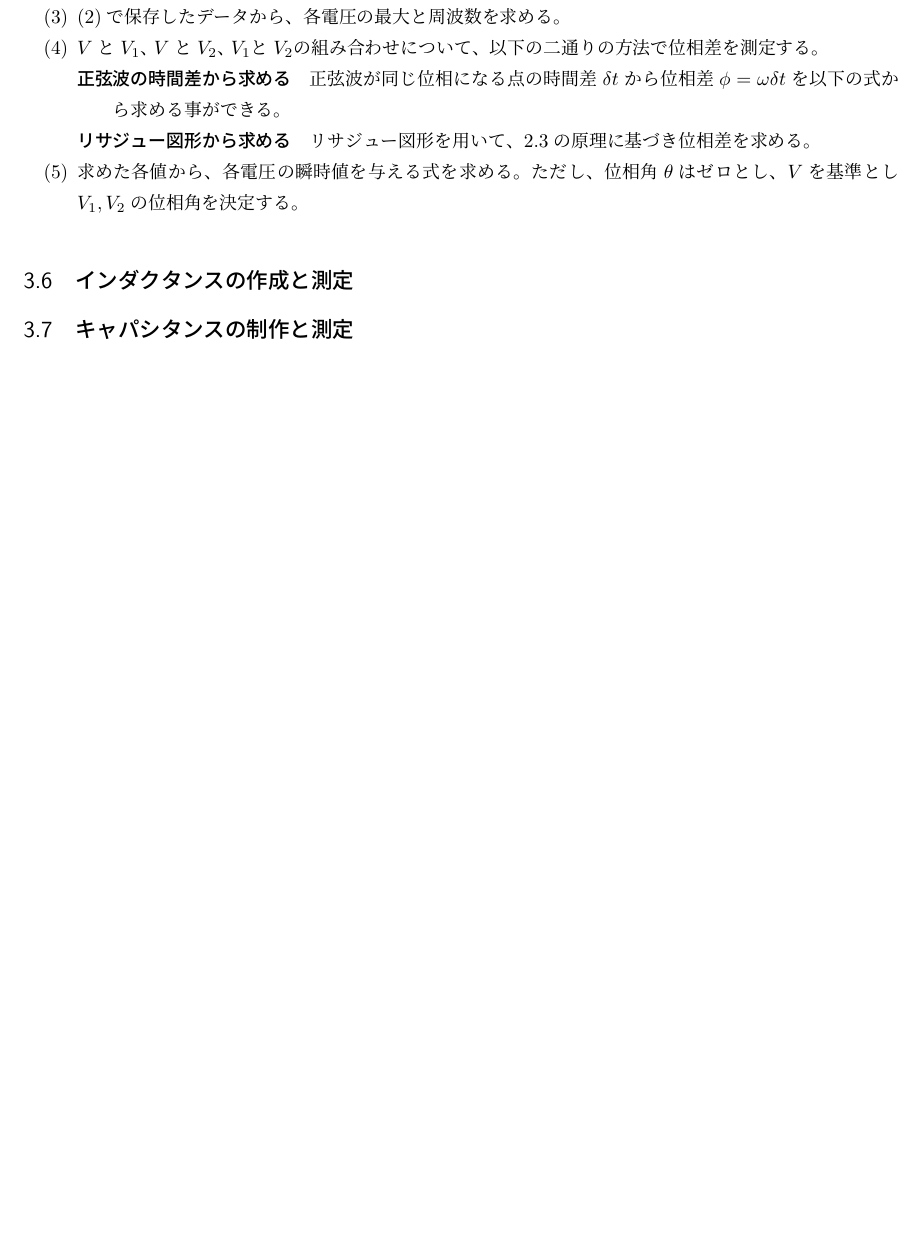
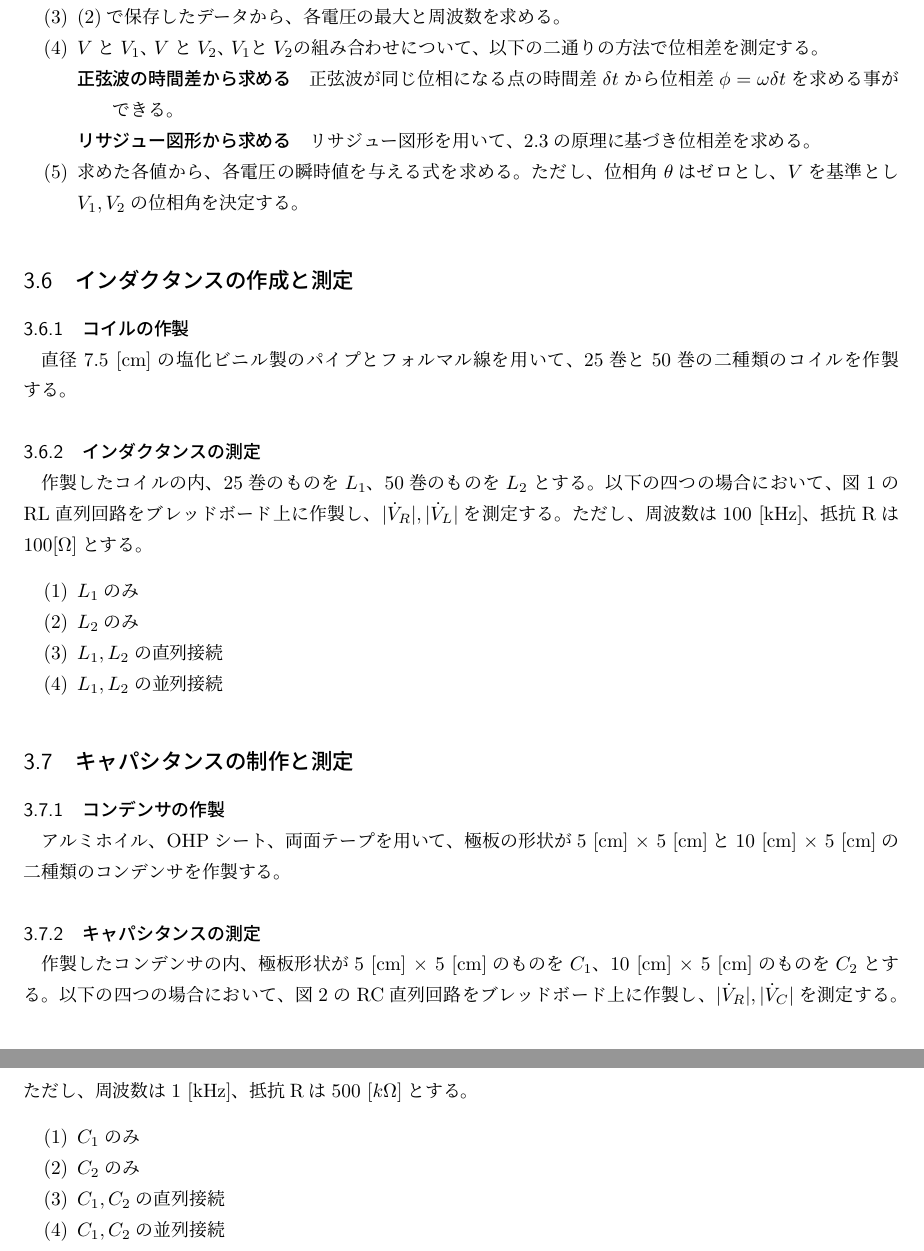
Before and after one commit to WataruYachi/reports, a LaTeX document (ACRepo.tex): part of page 5 of 5 before the commit and two parts of pages 5 and 6 of 6 after it, the two joined at a grey line, cut so that both start at the same text, the shorter picture padded with empty space. Compiled offline with pLaTeX and dvipdfmx.

Commit message:
実験方法完了

```diff
--- a/ACRepo.tex
+++ b/ACRepo.tex
@@ -206,11 +206,37 @@ $\epsilon_0は真空中の誘電率、\epsilon_rは金属板間を満たす物
   \item [(3)](2)で保存したデータから、各電圧の最大と周波数を求める。
   \item [(4)]$VとV_1、VとV_2、V_1とV_2の組み合わせについて$、以下の二通りの方法で位相差を測定する。
     \begin{description}
-      \item [正弦波の時間差から求める]正弦波が同じ位相になる点の時間差$\delta t$から位相差$\phi = \omega \delta t$を以下の式から求める事ができる。
+      \item [正弦波の時間差から求める]正弦波が同じ位相になる点の時間差$\delta t$から位相差$\phi = \omega \delta t$を求める事ができる。
       \item [リサジュー図形から求める]リサジュー図形を用いて、2.3の原理に基づき位相差を求める。
     \end{description}
   \item[(5)]求めた各値から、各電圧の瞬時値を与える式を求める。ただし、位相角$\theta$はゼロとし、$V$を基準とし$V_1, V_2$の位相角を決定する。
 \end{itemize}
 \subsection{インダクタンスの作成と測定}
+\subsubsection{コイルの作製}
+直径7.5 [cm]の塩化ビニル製のパイプとフォルマル線を用いて、25巻と50巻の二種類のコイルを作製する。
+\subsubsection{インダクタンスの測定}
+作製したコイルの内、25巻のものを$L_1$、50巻のものを$L_2$とする。
+以下の四つの場合において、図\ref{fig:RL_Series_Circuit}のRL直列回路をブレッドボード上に作製し、
+$|\dot V_R|, |\dot V_L|$を測定する。ただし、周波数は100 [kHz]、抵抗Rは$100 [\Omega]$とする。
+\begin{itemize}
+  \item [(1)]$L_1$のみ
+  \item [(2)]$L_2$のみ
+  \item [(3)]$L_1, L_2$の直列接続
+  \item [(4)]$L_1, L_2$の並列接続
+\end{itemize}
 \subsection{キャパシタンスの制作と測定}
+\subsubsection{コンデンサの作製}
+アルミホイル、OHPシート、両面テープを用いて、極板の形状が5 [cm] $\times$ 5 [cm]と
+10 [cm] $\times$ 5 [cm]の二種類のコンデンサを作製する。
+\subsubsection{キャパシタンスの測定}
+作製したコンデンサの内、極板形状が5 [cm] $\times$ 5 [cm]のものを$C_1$、
+10 [cm] $\times$ 5 [cm]のものを$C_2$とする。
+以下の四つの場合において、図\ref{fig:RC_Series_Circuit}のRC直列回路をブレッドボード上に作製し、
+$|\dot V_R|, |\dot V_C|$を測定する。ただし、周波数は1 [kHz]、抵抗Rは500 $[k\Omega]$とする。
+\begin{itemize}
+  \item [(1)]$C_1$のみ
+  \item [(2)]$C_2$のみ
+  \item [(3)]$C_1, C_2$の直列接続
+  \item [(4)]$C_1, C_2$の並列接続
+\end{itemize}
 \end{document}
```
Also changed, not shown: ACRepo.pdf, 3 other files.
